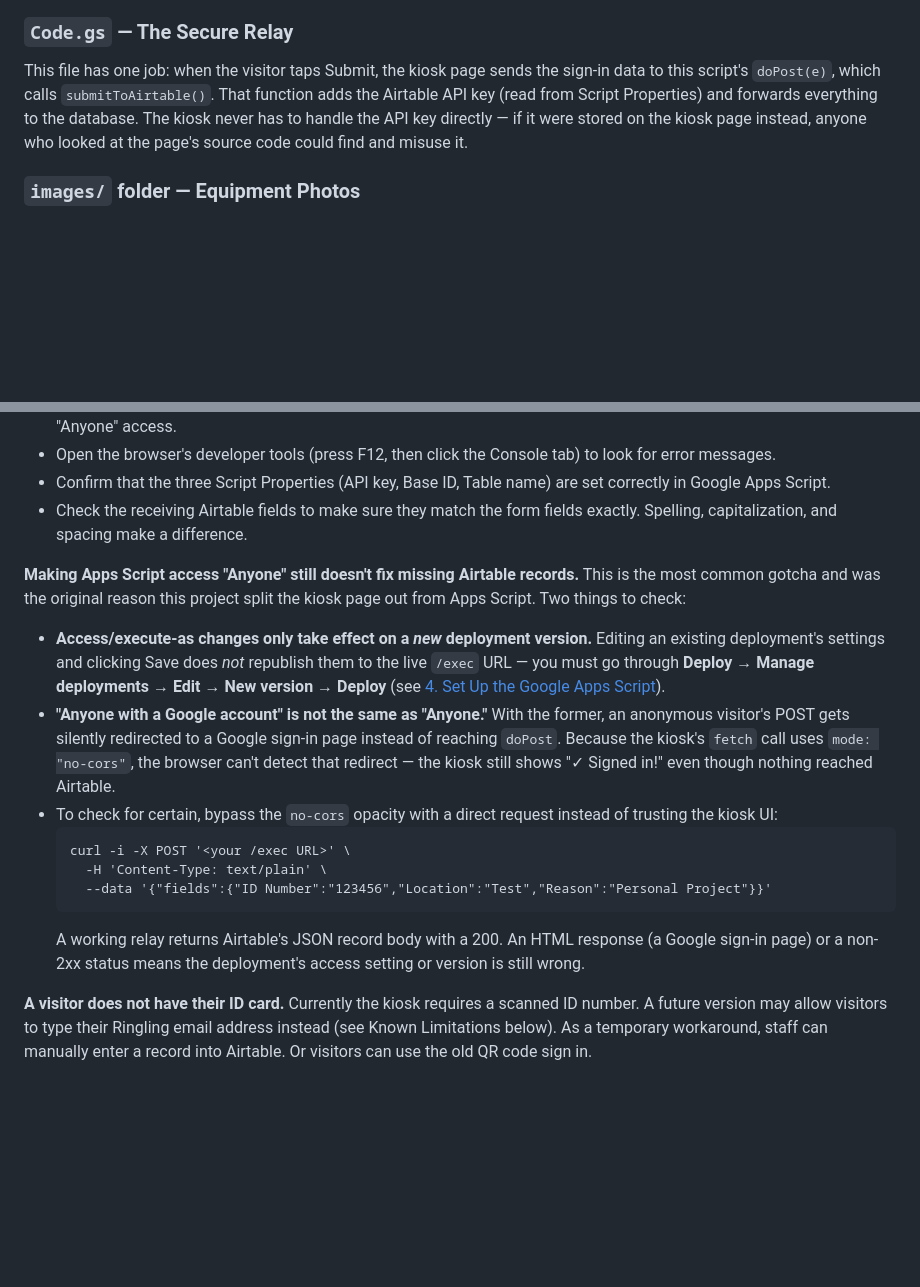
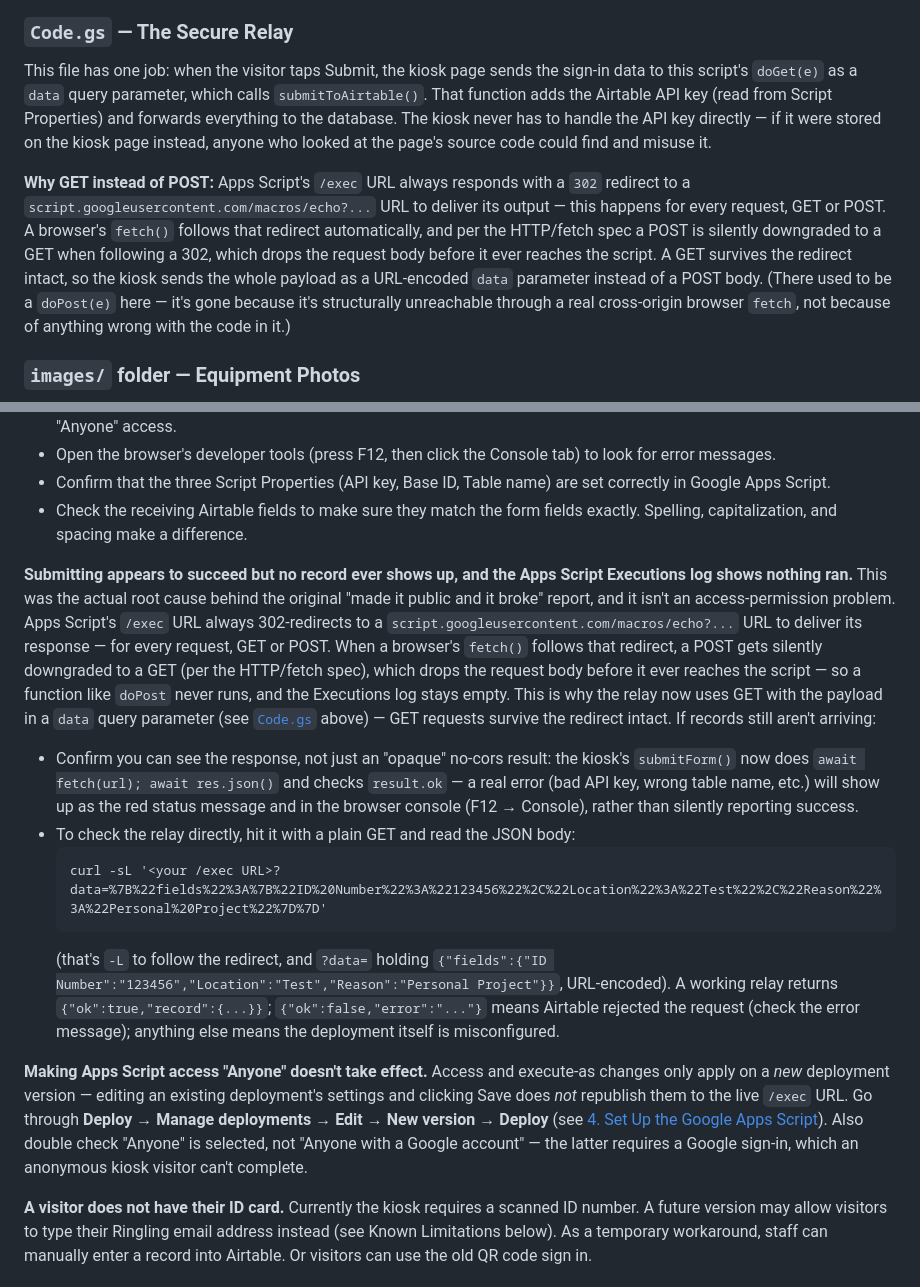
Before and after one commit to ringlingmakerspace/signInKiosk, a Markdown page: documentation.md, 2 parts joined by grey strips. GitHub-like rendering; blank space fills up the shorter version.

Commit message:
modified documentation to match current code

````diff
--- a/documentation.md
+++ b/documentation.md
@@ -70,7 +70,9 @@ Key things this file controls:
 
 ### `Code.gs` — The Secure Relay
 
-This file has one job: when the visitor taps Submit, the kiosk page sends the sign-in data to this script's `doPost(e)`, which calls `submitToAirtable()`. That function adds the Airtable API key (read from Script Properties) and forwards everything to the database. The kiosk never has to handle the API key directly — if it were stored on the kiosk page instead, anyone who looked at the page's source code could find and misuse it.
+This file has one job: when the visitor taps Submit, the kiosk page sends the sign-in data to this script's `doGet(e)` as a `data` query parameter, which calls `submitToAirtable()`. That function adds the Airtable API key (read from Script Properties) and forwards everything to the database. The kiosk never has to handle the API key directly — if it were stored on the kiosk page instead, anyone who looked at the page's source code could find and misuse it.
+
+**Why GET instead of POST:** Apps Script's `/exec` URL always responds with a `302` redirect to a `script.googleusercontent.com/macros/echo?...` URL to deliver its output — this happens for every request, GET or POST. A browser's `fetch()` follows that redirect automatically, and per the HTTP/fetch spec a POST is silently downgraded to a GET when following a 302, which drops the request body before it ever reaches the script. A GET survives the redirect intact, so the kiosk sends the whole payload as a URL-encoded `data` parameter instead of a POST body. (There used to be a `doPost(e)` here — it's gone because it's structurally unreachable through a real cross-origin browser `fetch`, not because of anything wrong with the code in it.)
 
 ### `images/` folder — Equipment Photos
 
@@ -283,17 +285,17 @@ Make sure the kiosk's URL includes a `?location=<slug>` that matches an entry in
 - Confirm that the three Script Properties (API key, Base ID, Table name) are set correctly in Google Apps Script.
 - Check the receiving Airtable fields to make sure they match the form fields exactly. Spelling, capitalization, and spacing make a difference.
 
-**Making Apps Script access "Anyone" still doesn't fix missing Airtable records.**
-This is the most common gotcha and was the original reason this project split the kiosk page out from Apps Script. Two things to check:
-- **Access/execute-as changes only take effect on a *new* deployment version.** Editing an existing deployment's settings and clicking Save does *not* republish them to the live `/exec` URL — you must go through **Deploy → Manage deployments → Edit → New version → Deploy** (see [4. Set Up the Google Apps Script](#4-set-up-the-google-apps-script)).
-- **"Anyone with a Google account" is not the same as "Anyone."** With the former, an anonymous visitor's POST gets silently redirected to a Google sign-in page instead of reaching `doPost`. Because the kiosk's `fetch` call uses `mode: "no-cors"`, the browser can't detect that redirect — the kiosk still shows "✓ Signed in!" even though nothing reached Airtable.
-- To check for certain, bypass the `no-cors` opacity with a direct request instead of trusting the kiosk UI:
+**Submitting appears to succeed but no record ever shows up, and the Apps Script Executions log shows nothing ran.**
+This was the actual root cause behind the original "made it public and it broke" report, and it isn't an access-permission problem. Apps Script's `/exec` URL always 302-redirects to a `script.googleusercontent.com/macros/echo?...` URL to deliver its response — for every request, GET or POST. When a browser's `fetch()` follows that redirect, a POST gets silently downgraded to a GET (per the HTTP/fetch spec), which drops the request body before it ever reaches the script — so a function like `doPost` never runs, and the Executions log stays empty. This is why the relay now uses GET with the payload in a `data` query parameter (see [`Code.gs`](#codegsthe-secure-relay) above) — GET requests survive the redirect intact. If records still aren't arriving:
+- Confirm you can see the response, not just an "opaque" no-cors result: the kiosk's `submitForm()` now does `await fetch(url); await res.json()` and checks `result.ok` — a real error (bad API key, wrong table name, etc.) will show up as the red status message and in the browser console (F12 → Console), rather than silently reporting success.
+- To check the relay directly, hit it with a plain GET and read the JSON body:
   ```
-  curl -i -X POST '<your /exec URL>' \
-    -H 'Content-Type: text/plain' \
-    --data '{"fields":{"ID Number":"123456","Location":"Test","Reason":"Personal Project"}}'
+  curl -sL '<your /exec URL>?data=%7B%22fields%22%3A%7B%22ID%20Number%22%3A%22123456%22%2C%22Location%22%3A%22Test%22%2C%22Reason%22%3A%22Personal%20Project%22%7D%7D'
   ```
-  A working relay returns Airtable's JSON record body with a 200. An HTML response (a Google sign-in page) or a non-2xx status means the deployment's access setting or version is still wrong.
+  (that's `-L` to follow the redirect, and `?data=` holding `{"fields":{"ID Number":"123456","Location":"Test","Reason":"Personal Project"}}`, URL-encoded). A working relay returns `{"ok":true,"record":{...}}`; `{"ok":false,"error":"..."}` means Airtable rejected the request (check the error message); anything else means the deployment itself is misconfigured.
+
+**Making Apps Script access "Anyone" doesn't take effect.**
+Access and execute-as changes only apply on a *new* deployment version — editing an existing deployment's settings and clicking Save does *not* republish them to the live `/exec` URL. Go through **Deploy → Manage deployments → Edit → New version → Deploy** (see [4. Set Up the Google Apps Script](#4-set-up-the-google-apps-script)). Also double check "Anyone" is selected, not "Anyone with a Google account" — the latter requires a Google sign-in, which an anonymous kiosk visitor can't complete.
 
 **A visitor does not have their ID card.**
 Currently the kiosk requires a scanned ID number. A future version may allow visitors to type their Ringling email address instead (see Known Limitations below). As a temporary workaround, staff can manually enter a record into Airtable. Or visitors can use the old QR code sign in.
````
